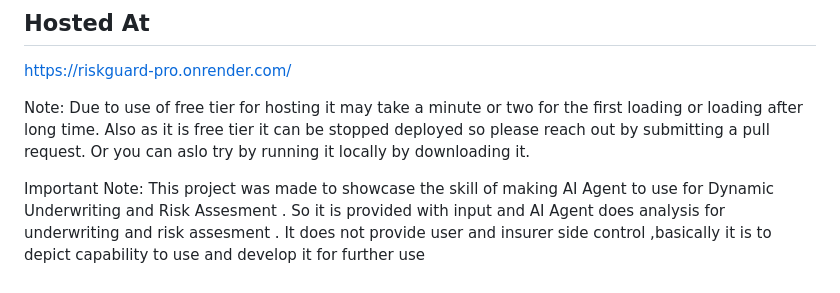
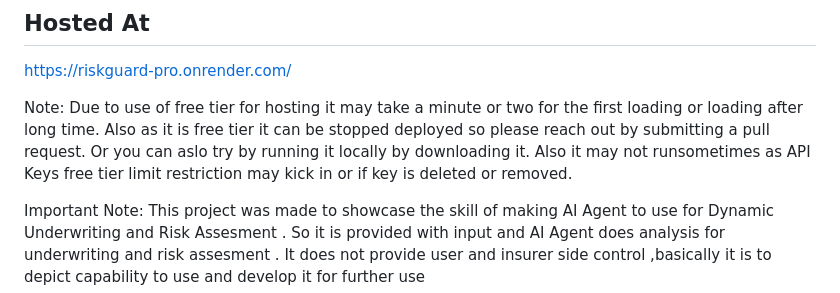
Before and after one commit to FacelessBinaryBeast/RiskGuard-Pro, a Markdown page: README.md, the part around the change. Drawn GitHub-style.

```diff
--- a/README.md
+++ b/README.md
@@ -11,6 +11,7 @@ https://riskguard-pro.onrender.com/
 Note: Due to use of free tier for hosting it may take a minute or two for the first loading or loading after long time.
 Also as it is free tier it can be stopped deployed so please reach out by submitting a pull request.
 Or you can aslo try by running it locally by downloading it.
+Also it may not runsometimes as API Keys free tier limit restriction may kick in or if key is deleted or removed.
 
 
 Important Note: This project was made to showcase the skill of making AI Agent to use for Dynamic Underwriting and Risk Assesment . So it is provided with input and AI Agent does analysis for underwriting and risk assesment .
```
